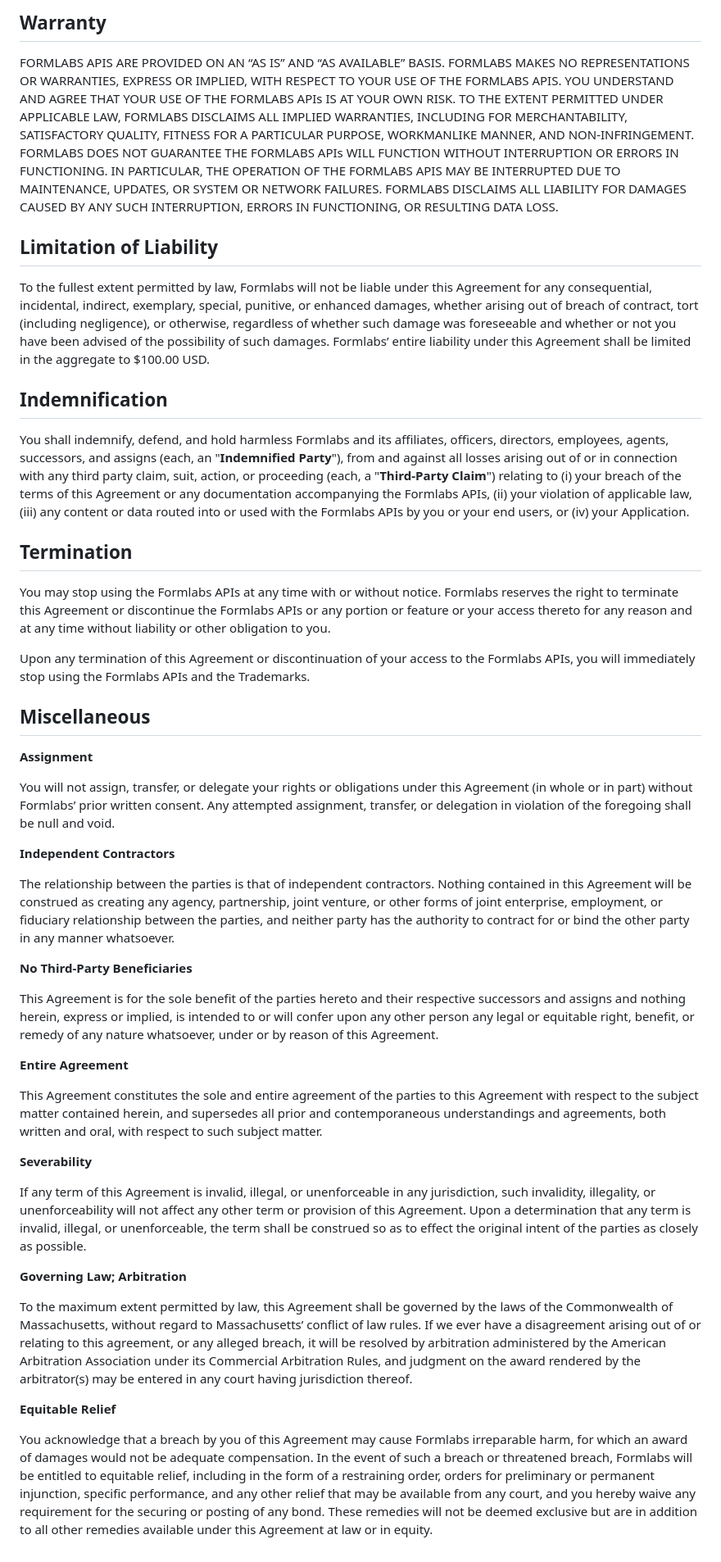
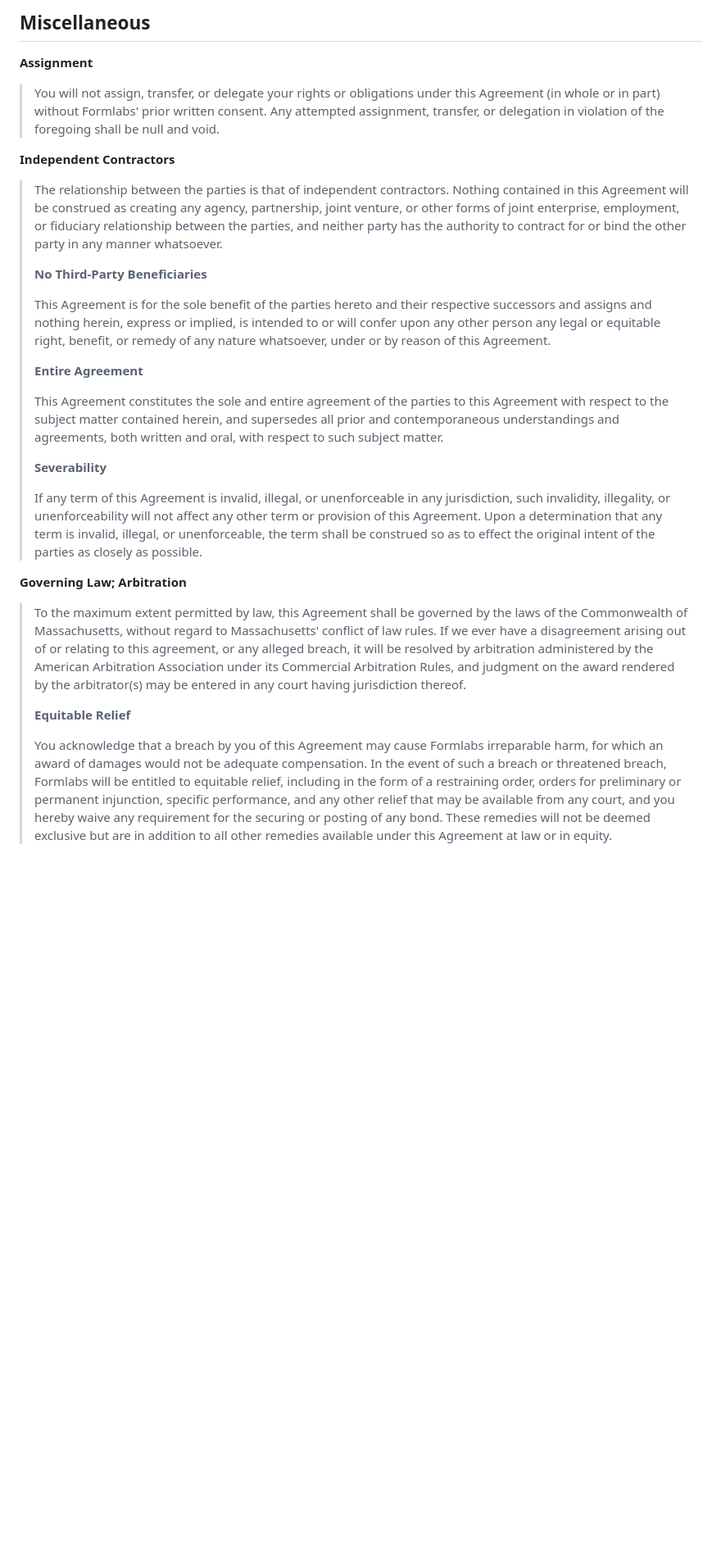
Before and after one commit to kradriany/formlabs-mcp, a Markdown page: LICENSE.md, the part around the change printed below. Shown: that part at 82% size. GitHub-like rendering; blank space fills up the shorter version.

```diff
--- a/LICENSE.md
+++ b/LICENSE.md
@@ -81,47 +274,66 @@ Your use of the Formlabs APIs shall be governed by the terms of [Formlabs Privac
-## Warranty
-
-FORMLABS APIS ARE PROVIDED ON AN “AS IS” AND “AS AVAILABLE” BASIS. FORMLABS MAKES NO REPRESENTATIONS OR WARRANTIES, EXPRESS OR IMPLIED, WITH RESPECT TO YOUR USE OF THE FORMLABS APIS. YOU UNDERSTAND AND AGREE THAT YOUR USE OF THE FORMLABS APIs IS AT YOUR OWN RISK. TO THE EXTENT PERMITTED UNDER APPLICABLE LAW, FORMLABS DISCLAIMS ALL IMPLIED WARRANTIES, INCLUDING FOR MERCHANTABILITY, SATISFACTORY QUALITY, FITNESS FOR A PARTICULAR PURPOSE, WORKMANLIKE MANNER, AND NON-INFRINGEMENT. FORMLABS DOES NOT GUARANTEE THE FORMLABS APIs WILL FUNCTION WITHOUT INTERRUPTION OR ERRORS IN FUNCTIONING. IN PARTICULAR, THE OPERATION OF THE FORMLABS APIS MAY BE INTERRUPTED DUE TO MAINTENANCE, UPDATES, OR SYSTEM OR NETWORK FAILURES. FORMLABS DISCLAIMS ALL LIABILITY FOR DAMAGES CAUSED BY ANY SUCH INTERRUPTION, ERRORS IN FUNCTIONING, OR RESULTING DATA LOSS.
-
-## Limitation of Liability
-
-To the fullest extent permitted by law, Formlabs will not be liable under this Agreement for any consequential, incidental, indirect, exemplary, special, punitive, or enhanced damages, whether arising out of breach of contract, tort (including negligence), or otherwise, regardless of whether such damage was foreseeable and whether or not you have been advised of the possibility of such damages. Formlabs’ entire liability under this Agreement shall be limited in the aggregate to $100.00 USD.
-
-## Indemnification
-
-You shall indemnify, defend, and hold harmless Formlabs and its affiliates, officers, directors, employees, agents, successors, and assigns (each, an "**Indemnified Party**"), from and against all losses arising out of or in connection with any third party claim, suit, action, or proceeding (each, a "**Third-Party Claim**") relating to (i) your breach of the terms of this Agreement or any documentation accompanying the Formlabs APIs, (ii) your violation of applicable law, (iii) any content or data routed into or used with the Formlabs APIs by you or your end users, or (iv) your Application.
-
-## Termination
-
-You may stop using the Formlabs APIs at any time with or without notice. Formlabs reserves the right to terminate this Agreement or discontinue the Formlabs APIs or any portion or feature or your access thereto for any reason and at any time without liability or other obligation to you.
-
-Upon any termination of this Agreement or discontinuation of your access to the Formlabs APIs, you will immediately stop using the Formlabs APIs and the Trademarks.
-
-## Miscellaneous
+## **Miscellaneous**
 
 **Assignment**
 
-You will not assign, transfer, or delegate your rights or obligations under this Agreement (in whole or in part) without Formlabs’ prior written consent. Any attempted assignment, transfer, or delegation in violation of the foregoing shall be null and void.
+> You will not assign, transfer, or delegate your rights or obligations
+> under this Agreement (in whole or in part) without Formlabs' prior
+> written consent. Any attempted assignment, transfer, or delegation in
+> violation of the foregoing shall be null and void.
 
 **Independent Contractors**
 
-The relationship between the parties is that of independent contractors. Nothing contained in this Agreement will be construed as creating any agency, partnership, joint venture, or other forms of joint enterprise, employment, or fiduciary relationship between the parties, and neither party has the authority to contract for or bind the other party in any manner whatsoever.
-
-**No Third-Party Beneficiaries**
-
-This Agreement is for the sole benefit of the parties hereto and their respective successors and assigns and nothing herein, express or implied, is intended to or will confer upon any other person any legal or equitable right, benefit, or remedy of any nature whatsoever, under or by reason of this Agreement.
-
-**Entire Agreement**
-
-This Agreement constitutes the sole and entire agreement of the parties to this Agreement with respect to the subject matter contained herein, and supersedes all prior and contemporaneous understandings and agreements, both written and oral, with respect to such subject matter.
-
-**Severability**
-
-If any term of this Agreement is invalid, illegal, or unenforceable in any jurisdiction, such invalidity, illegality, or unenforceability will not affect any other term or provision of this Agreement. Upon a determination that any term is invalid, illegal, or unenforceable, the term shall be construed so as to effect the original intent of the parties as closely as possible.
+> The relationship between the parties is that of independent
+> contractors. Nothing contained in this Agreement will be construed as
+> creating any agency, partnership, joint venture, or other forms of
+> joint enterprise, employment, or fiduciary relationship between the
+> parties, and neither party has the authority to contract for or bind
+> the other party in any manner whatsoever.
+>
+> **No Third-Party Beneficiaries**
+>
+> This Agreement is for the sole benefit of the parties hereto and their
+> respective successors and assigns and nothing herein, express or
+> implied, is intended to or will confer upon any other person any legal
+> or equitable right, benefit, or remedy of any nature whatsoever, under
+> or by reason of this Agreement.
+>
+> **Entire Agreement**
+>
+> This Agreement constitutes the sole and entire agreement of the
+> parties to this Agreement with respect to the subject matter contained
+> herein, and supersedes all prior and contemporaneous understandings
+> and agreements, both written and oral, with respect to such subject
+> matter.
+>
+> **Severability**
+>
+> If any term of this Agreement is invalid, illegal, or unenforceable in
+> any jurisdiction, such invalidity, illegality, or unenforceability
+> will not affect any other term or provision of this Agreement. Upon a
+> determination that any term is invalid, illegal, or unenforceable, the
+> term shall be construed so as to effect the original intent of the
+> parties as closely as possible.
 
 **Governing Law; Arbitration**
 
-To the maximum extent permitted by law, this Agreement shall be governed by the laws of the Commonwealth of Massachusetts, without regard to Massachusetts’ conflict of law rules. If we ever have a disagreement arising out of or relating to this agreement, or any alleged breach, it will be resolved by arbitration administered by the American Arbitration Association under its Commercial Arbitration Rules, and judgment on the award rendered by the arbitrator(s) may be entered in any court having jurisdiction thereof.
-
-**Equitable Relief**
-
-You acknowledge that a breach by you of this Agreement may cause Formlabs irreparable harm, for which an award of damages would not be adequate compensation. In the event of such a breach or threatened breach, Formlabs will be entitled to equitable relief, including in the form of a restraining order, orders for preliminary or permanent injunction, specific performance, and any other relief that may be available from any court, and you hereby waive any requirement for the securing or posting of any bond. These remedies will not be deemed exclusive but are in addition to all other remedies available under this Agreement at law or in equity.
+> To the maximum extent permitted by law, this Agreement shall be
+> governed by the laws of the Commonwealth of Massachusetts, without
+> regard to Massachusetts' conflict of law rules. If we ever have a
+> disagreement arising out of or relating to this agreement, or any
+> alleged breach, it will be resolved by arbitration administered by the
+> American Arbitration Association under its Commercial Arbitration
+> Rules, and judgment on the award rendered by the arbitrator(s) may be
+> entered in any court having jurisdiction thereof.
+>
+> **Equitable Relief**
+>
+> You acknowledge that a breach by you of this Agreement may cause
+> Formlabs irreparable harm, for which an award of damages would not be
+> adequate compensation. In the event of such a breach or threatened
+> breach, Formlabs will be entitled to equitable relief, including in
+> the form of a restraining order, orders for preliminary or permanent
+> injunction, specific performance, and any other relief that may be
+> available from any court, and you hereby waive any requirement for the
+> securing or posting of any bond. These remedies will not be deemed
+> exclusive but are in addition to all other remedies available under
+> this Agreement at law or in equity.
```
Also changed, not shown: other parts of LICENSE.md (+247 -54 lines).
